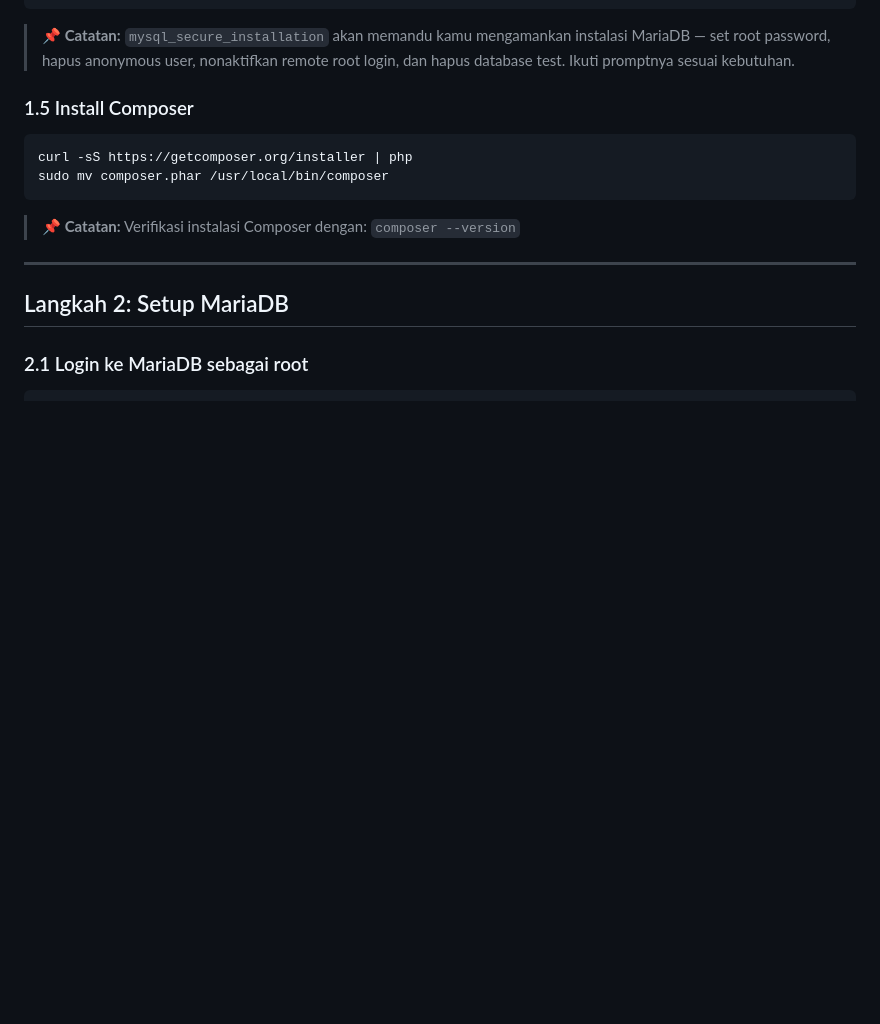
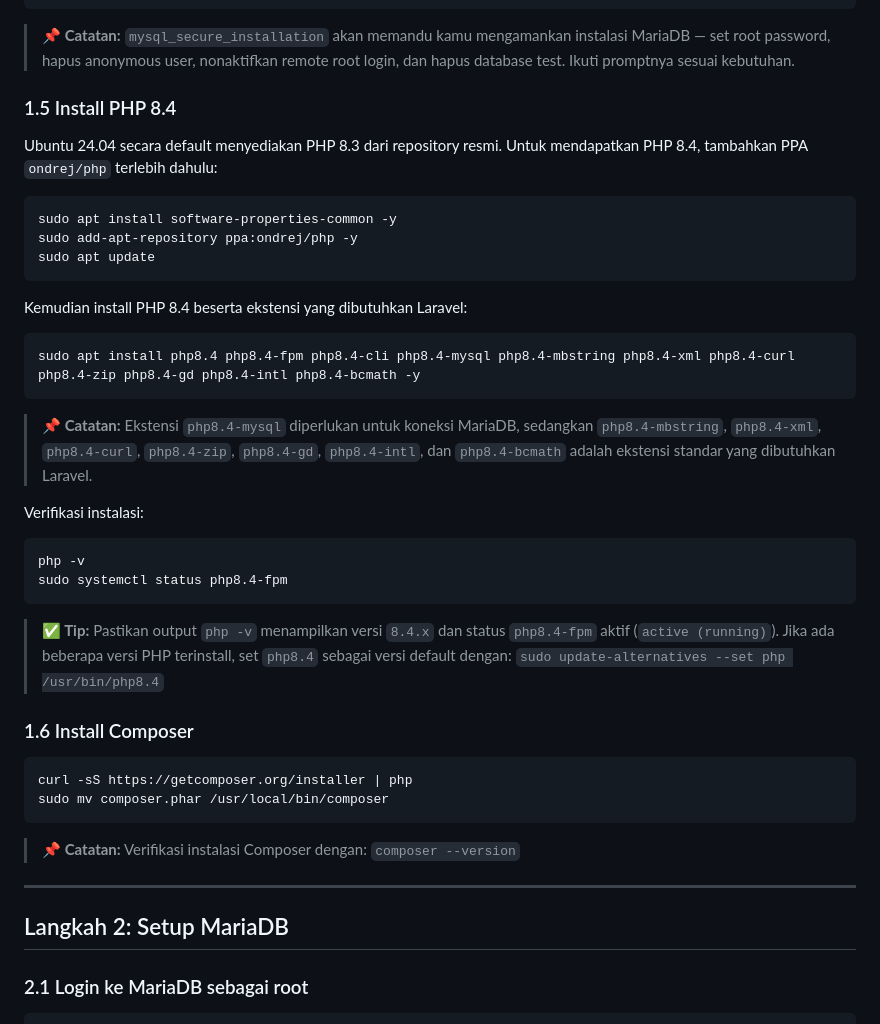
Before and after one commit to adityakusumo/possi-nias-daftar, a Markdown page: Setup_Guide.md, the part around the change. Drawn GitHub-style; blank space fills up the shorter version.

Commit message:
Update setup guide md

````diff
--- a/Setup_Guide.md
+++ b/Setup_Guide.md
@@ -68,7 +68,34 @@ sudo mysql_secure_installation
 
 > **📌 Catatan:** `mysql_secure_installation` akan memandu kamu mengamankan instalasi MariaDB — set root password, hapus anonymous user, nonaktifkan remote root login, dan hapus database test. Ikuti promptnya sesuai kebutuhan.
 
-### 1.5 Install Composer
+### 1.5 Install PHP 8.4
+
+Ubuntu 24.04 secara default menyediakan PHP 8.3 dari repository resmi. Untuk mendapatkan PHP 8.4, tambahkan PPA `ondrej/php` terlebih dahulu:
+
+```bash
+sudo apt install software-properties-common -y
+sudo add-apt-repository ppa:ondrej/php -y
+sudo apt update
+```
+
+Kemudian install PHP 8.4 beserta ekstensi yang dibutuhkan Laravel:
+
+```bash
+sudo apt install php8.4 php8.4-fpm php8.4-cli php8.4-mysql php8.4-mbstring php8.4-xml php8.4-curl php8.4-zip php8.4-gd php8.4-intl php8.4-bcmath -y
+```
+
+> **📌 Catatan:** Ekstensi `php8.4-mysql` diperlukan untuk koneksi MariaDB, sedangkan `php8.4-mbstring`, `php8.4-xml`, `php8.4-curl`, `php8.4-zip`, `php8.4-gd`, `php8.4-intl`, dan `php8.4-bcmath` adalah ekstensi standar yang dibutuhkan Laravel.
+
+Verifikasi instalasi:
+
+```bash
+php -v
+sudo systemctl status php8.4-fpm
+```
+
+> **✅ Tip:** Pastikan output `php -v` menampilkan versi `8.4.x` dan status `php8.4-fpm` aktif (`active (running)`). Jika ada beberapa versi PHP terinstall, set `php8.4` sebagai versi default dengan: `sudo update-alternatives --set php /usr/bin/php8.4`
+
+### 1.6 Install Composer
 
 ```bash
 curl -sS https://getcomposer.org/installer | php
````
